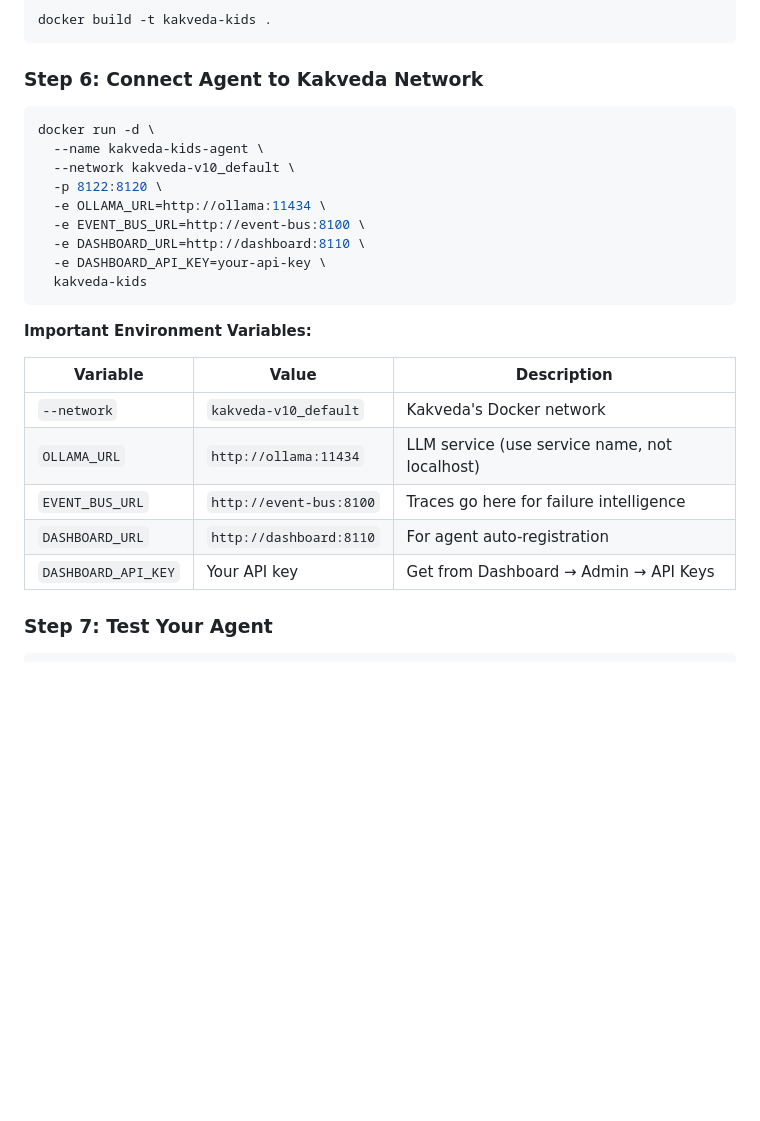
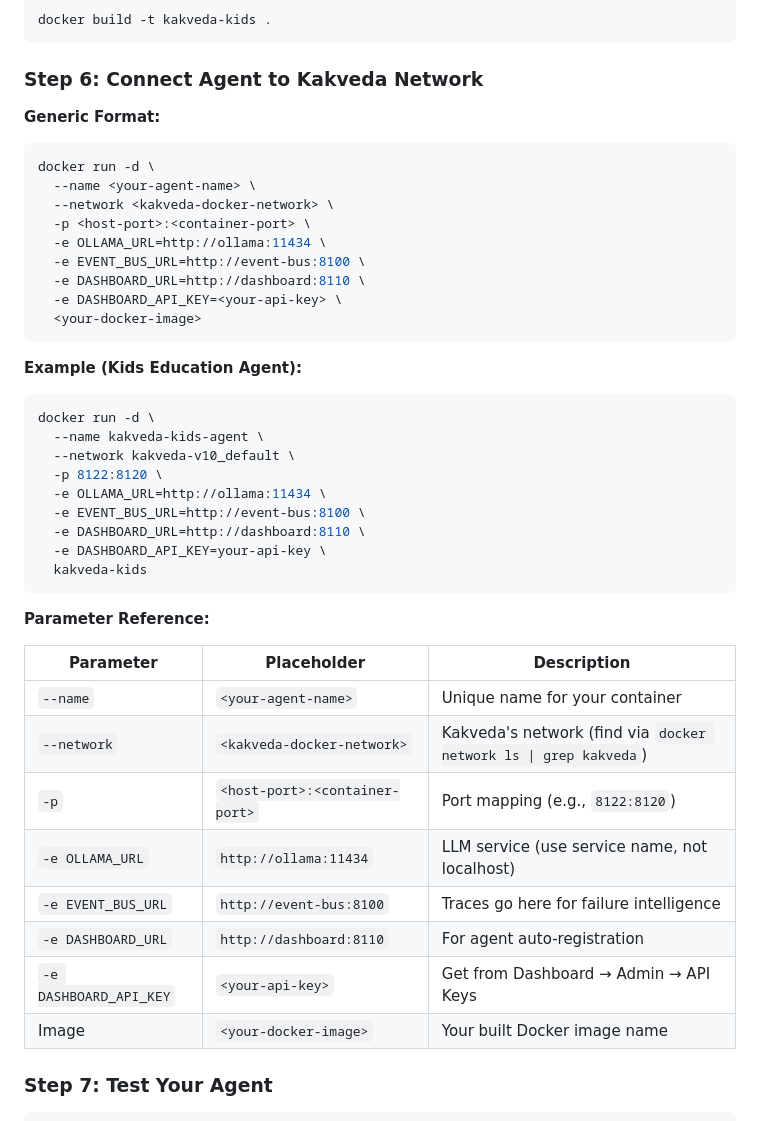
Before and after one commit to prateekdevisingh/kakveda, a Markdown page: README.md, the part around the change. Drawn GitHub-style; blank space fills up the shorter version.

Commit message:
docs: Add generic format with placeholders for agent connection

````diff
--- a/README.md
+++ b/README.md
@@ -234,6 +234,22 @@ docker build -t kakveda-kids .
 
 ### Step 6: Connect Agent to Kakveda Network
 
+**Generic Format:**
+
+```bash
+docker run -d \
+  --name <your-agent-name> \
+  --network <kakveda-docker-network> \
+  -p <host-port>:<container-port> \
+  -e OLLAMA_URL=http://ollama:11434 \
+  -e EVENT_BUS_URL=http://event-bus:8100 \
+  -e DASHBOARD_URL=http://dashboard:8110 \
+  -e DASHBOARD_API_KEY=<your-api-key> \
+  <your-docker-image>
+```
+
+**Example (Kids Education Agent):**
+
 ```bash
 docker run -d \
   --name kakveda-kids-agent \
@@ -246,15 +262,18 @@ docker run -d \
   kakveda-kids
 ```
 
-**Important Environment Variables:**
+**Parameter Reference:**
 
-| Variable         | Value                      | Description                                    |
-|------------------|----------------------------|------------------------------------------------|
-| `--network`      | `kakveda-v10_default`      | Kakveda's Docker network                       |
-| `OLLAMA_URL`     | `http://ollama:11434`      | LLM service (use service name, not localhost)  |
-| `EVENT_BUS_URL`  | `http://event-bus:8100`    | Traces go here for failure intelligence        |
-| `DASHBOARD_URL`  | `http://dashboard:8110`    | For agent auto-registration                    |
-| `DASHBOARD_API_KEY` | Your API key            | Get from Dashboard → Admin → API Keys          |
+| Parameter | Placeholder | Description |
+|-----------|-------------|-------------|
+| `--name` | `<your-agent-name>` | Unique name for your container |
+| `--network` | `<kakveda-docker-network>` | Kakveda's network (find via `docker network ls \| grep kakveda`) |
+| `-p` | `<host-port>:<container-port>` | Port mapping (e.g., `8122:8120`) |
+| `-e OLLAMA_URL` | `http://ollama:11434` | LLM service (use service name, not localhost) |
+| `-e EVENT_BUS_URL` | `http://event-bus:8100` | Traces go here for failure intelligence |
+| `-e DASHBOARD_URL` | `http://dashboard:8110` | For agent auto-registration |
+| `-e DASHBOARD_API_KEY` | `<your-api-key>` | Get from Dashboard → Admin → API Keys |
+| Image | `<your-docker-image>` | Your built Docker image name |
 
 ### Step 7: Test Your Agent
 
````
